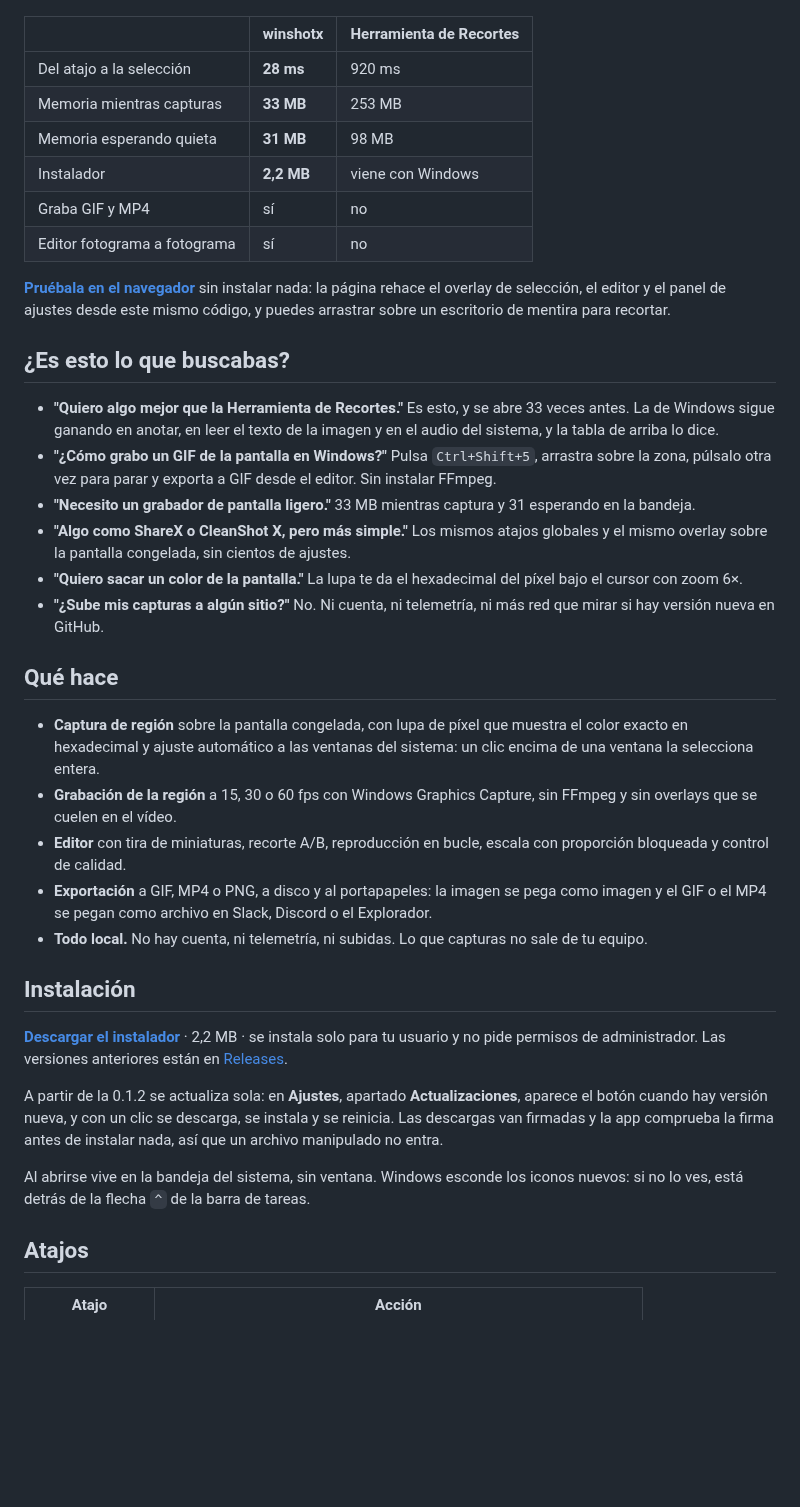
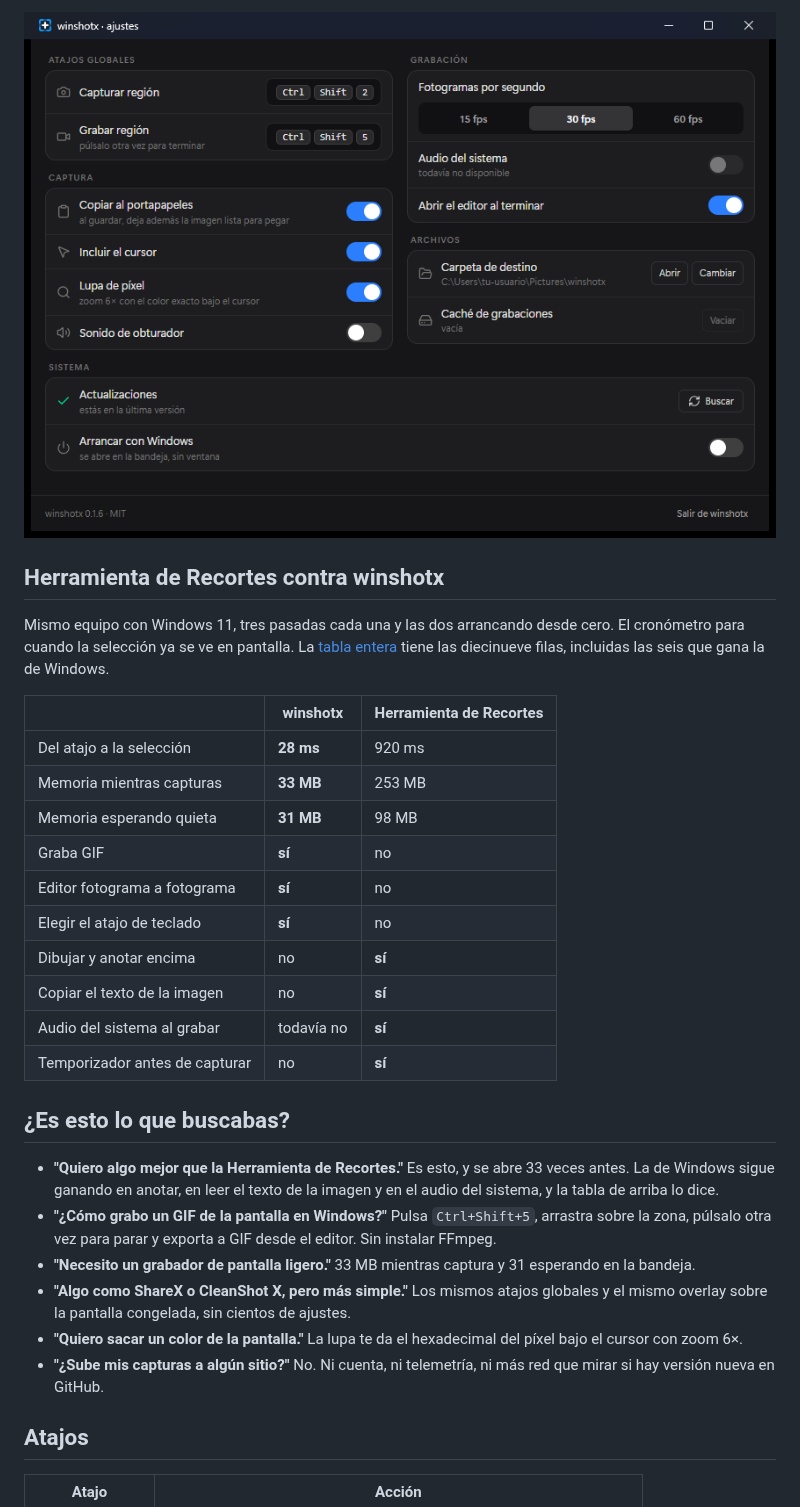
Before and after one commit to Mun1to/winshotx, a Markdown page: README.es.md, the part around one of its changes. Rendered like a GitHub page; pictures changed too: docs/img/ajustes.png; blank space fills up the shorter version.

```diff
--- a/README.es.md
+++ b/README.es.md
@@ -30,58 +57,40 @@ cronómetro para cuando la selección ya se ve en pantalla.
+<img src="docs/img/ajustes.png" alt="Panel de ajustes de winshotx" width="820">
+
+## Herramienta de Recortes contra winshotx
+
+Mismo equipo con Windows 11, tres pasadas cada una y las dos arrancando desde cero. El cronómetro
+para cuando la selección ya se ve en pantalla. La
+[tabla entera](https://mun1to.github.io/winshotx/#frente-a-frente) tiene las diecinueve filas,
+incluidas las seis que gana la de Windows.
 
 | | winshotx | Herramienta de Recortes |
 |---|---|---|
 | Del atajo a la selección | **28 ms** | 920 ms |
 | Memoria mientras capturas | **33 MB** | 253 MB |
 | Memoria esperando quieta | **31 MB** | 98 MB |
-| Instalador | **2,2 MB** | viene con Windows |
-| Graba GIF y MP4 | sí | no |
-| Editor fotograma a fotograma | sí | no |
-
-**[Pruébala en el navegador](https://mun1to.github.io/winshotx/)** sin instalar nada: la página
-rehace el overlay de selección, el editor y el panel de ajustes desde este mismo código, y
-puedes arrastrar sobre un escritorio de mentira para recortar.
+| Graba GIF | **sí** | no |
+| Editor fotograma a fotograma | **sí** | no |
+| Elegir el atajo de teclado | **sí** | no |
+| Dibujar y anotar encima | no | **sí** |
+| Copiar el texto de la imagen | no | **sí** |
+| Audio del sistema al grabar | todavía no | **sí** |
+| Temporizador antes de capturar | no | **sí** |
 
 ## ¿Es esto lo que buscabas?
 
-- **"Quiero algo mejor que la Herramienta de Recortes."** Es esto, y se abre 33 veces antes. La
-  de Windows sigue ganando en anotar, en leer el texto de la imagen y en el audio del sistema, y
-  la tabla de arriba lo dice.
-- **"¿Cómo grabo un GIF de la pantalla en Windows?"** Pulsa `Ctrl+Shift+5`, arrastra sobre la
-  zona, púlsalo otra vez para parar y exporta a GIF desde el editor. Sin instalar FFmpeg.
+- **"Quiero algo mejor que la Herramienta de Recortes."** Es esto, y se abre 33 veces antes. La de
+  Windows sigue ganando en anotar, en leer el texto de la imagen y en el audio del sistema, y la
+  tabla de arriba lo dice.
+- **"¿Cómo grabo un GIF de la pantalla en Windows?"** Pulsa `Ctrl+Shift+5`, arrastra sobre la zona,
+  púlsalo otra vez para parar y exporta a GIF desde el editor. Sin instalar FFmpeg.
 - **"Necesito un grabador de pantalla ligero."** 33 MB mientras captura y 31 esperando en la
   bandeja.
 - **"Algo como ShareX o CleanShot X, pero más simple."** Los mismos atajos globales y el mismo
   overlay sobre la pantalla congelada, sin cientos de ajustes.
-- **"Quiero sacar un color de la pantalla."** La lupa te da el hexadecimal del píxel bajo el
-  cursor con zoom 6×.
-- **"¿Sube mis capturas a algún sitio?"** No. Ni cuenta, ni telemetría, ni más red que mirar si
-  hay versión nueva en GitHub.
-
-## Qué hace
-
-- **Captura de región** sobre la pantalla congelada, con lupa de píxel que muestra el color exacto
-  en hexadecimal y ajuste automático a las ventanas del sistema: un clic encima de una ventana la
-  selecciona entera.
-- **Grabación de la región** a 15, 30 o 60 fps con Windows Graphics Capture, sin FFmpeg y sin
-  overlays que se cuelen en el vídeo.
-- **Editor** con tira de miniaturas, recorte A/B, reproducción en bucle, escala con proporción
-  bloqueada y control de calidad.
-- **Exportación** a GIF, MP4 o PNG, a disco y al portapapeles: la imagen se pega como imagen y el
-  GIF o el MP4 se pegan como archivo en Slack, Discord o el Explorador.
-- **Todo local.** No hay cuenta, ni telemetría, ni subidas. Lo que capturas no sale de tu equipo.
-
-## Instalación
-
-[**Descargar el instalador**](https://github.com/Mun1to/winshotx/releases/latest/download/winshotx-setup.exe)
-· 2,2 MB · se instala solo para tu usuario y no pide permisos de administrador. Las versiones
-anteriores están en [Releases](../../releases).
-
-A partir de la 0.1.2 se actualiza sola: en **Ajustes**, apartado **Actualizaciones**, aparece el botón cuando
-hay versión nueva, y con un clic se descarga, se instala y se reinicia. Las descargas van firmadas
-y la app comprueba la firma antes de instalar nada, así que un archivo manipulado no entra.
-
-Al abrirse vive en la bandeja del sistema, sin ventana. Windows esconde los iconos nuevos: si no lo
-ves, está detrás de la flecha `^` de la barra de tareas.
+- **"Quiero sacar un color de la pantalla."** La lupa te da el hexadecimal del píxel bajo el cursor
+  con zoom 6×.
+- **"¿Sube mis capturas a algún sitio?"** No. Ni cuenta, ni telemetría, ni más red que mirar si hay
+  versión nueva en GitHub.
 
 ## Atajos
 
```
Also changed, not shown: other parts of README.es.md (+95 -46 lines), README.md (+103 -77 lines).
